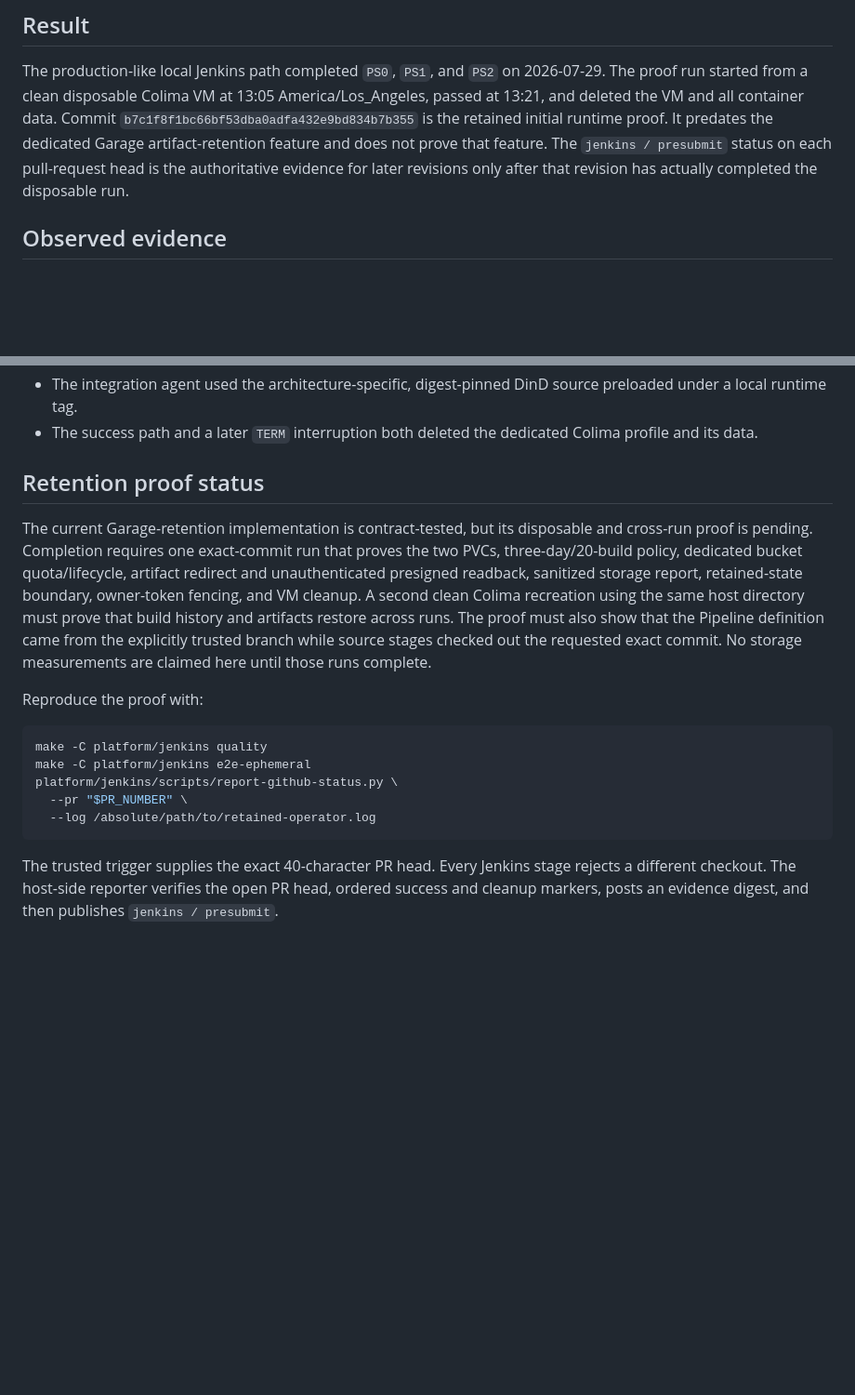
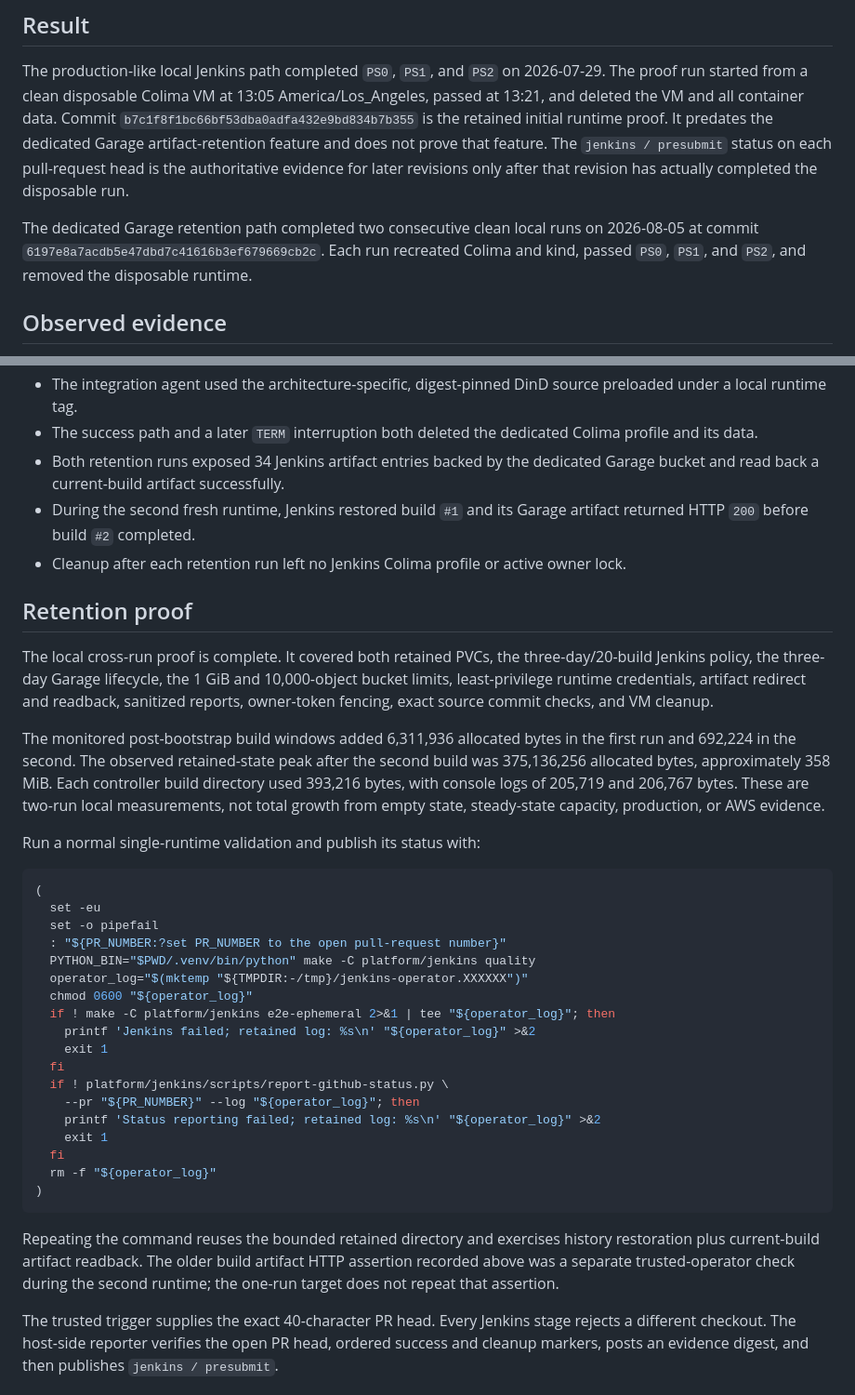
Before and after one commit to YuLiu003/scalable-real-time-analytics-platform, a Markdown page: platform/jenkins/VERIFICATION.md, 2 parts joined by grey strips. Shown at 93% size. Rendered like a GitHub page; blank space fills up the shorter version.

````diff
--- a/platform/jenkins/VERIFICATION.md
+++ b/platform/jenkins/VERIFICATION.md
@@ -10,6 +10,11 @@ proof. It predates the dedicated Garage artifact-retention feature and does not
 prove that feature. The `jenkins / presubmit` status on each pull-request head
 is the authoritative evidence for later revisions only after that revision has
 actually completed the disposable run.
+
+The dedicated Garage retention path completed two consecutive clean local runs
+on 2026-08-05 at commit
+`6197e8a7acdb5e47dbd7c41616b3ef679669cb2c`. Each run recreated Colima and
+kind, passed `PS0`, `PS1`, and `PS2`, and removed the disposable runtime.
 
 ## Observed evidence
 
@@ -33,29 +38,55 @@ actually completed the disposable run.
   source preloaded under a local runtime tag.
 - The success path and a later `TERM` interruption both deleted the dedicated
   Colima profile and its data.
+- Both retention runs exposed 34 Jenkins artifact entries backed by the
+  dedicated Garage bucket and read back a current-build artifact successfully.
+- During the second fresh runtime, Jenkins restored build `#1` and its Garage
+  artifact returned HTTP `200` before build `#2` completed.
+- Cleanup after each retention run left no Jenkins Colima profile or active
+  owner lock.
 
-## Retention proof status
+## Retention proof
 
-The current Garage-retention implementation is contract-tested, but its
-disposable and cross-run proof is pending. Completion requires one exact-commit
-run that proves the two PVCs, three-day/20-build policy, dedicated bucket
-quota/lifecycle, artifact redirect and unauthenticated presigned readback,
-sanitized storage report, retained-state boundary, owner-token fencing, and VM
-cleanup. A second clean Colima recreation using the same host directory must
-prove that build history and artifacts restore across runs. The proof must also
-show that the Pipeline definition came from the explicitly trusted branch while
-source stages checked out the requested exact commit. No storage measurements
-are claimed here until those runs complete.
+The local cross-run proof is complete. It covered both retained PVCs, the
+three-day/20-build Jenkins policy, the three-day Garage lifecycle, the 1 GiB
+and 10,000-object bucket limits, least-privilege runtime credentials, artifact
+redirect and readback, sanitized reports, owner-token fencing, exact source
+commit checks, and VM cleanup.
 
-Reproduce the proof with:
+The monitored post-bootstrap build windows added 6,311,936 allocated bytes in
+the first run and 692,224 in the second. The observed retained-state peak after
+the second build was 375,136,256 allocated bytes, approximately 358 MiB. Each
+controller build directory used 393,216 bytes, with console logs of 205,719 and
+206,767 bytes. These are two-run local measurements, not total growth from
+empty state, steady-state capacity, production, or AWS evidence.
+
+Run a normal single-runtime validation and publish its status with:
 
 ```bash
-make -C platform/jenkins quality
-make -C platform/jenkins e2e-ephemeral
-platform/jenkins/scripts/report-github-status.py \
-  --pr "$PR_NUMBER" \
-  --log /absolute/path/to/retained-operator.log
+(
+  set -eu
+  set -o pipefail
+  : "${PR_NUMBER:?set PR_NUMBER to the open pull-request number}"
+  PYTHON_BIN="$PWD/.venv/bin/python" make -C platform/jenkins quality
+  operator_log="$(mktemp "${TMPDIR:-/tmp}/jenkins-operator.XXXXXX")"
+  chmod 0600 "${operator_log}"
+  if ! make -C platform/jenkins e2e-ephemeral 2>&1 | tee "${operator_log}"; then
+    printf 'Jenkins failed; retained log: %s\n' "${operator_log}" >&2
+    exit 1
+  fi
+  if ! platform/jenkins/scripts/report-github-status.py \
+    --pr "${PR_NUMBER}" --log "${operator_log}"; then
+    printf 'Status reporting failed; retained log: %s\n' "${operator_log}" >&2
+    exit 1
+  fi
+  rm -f "${operator_log}"
+)
 ```
+
+Repeating the command reuses the bounded retained directory and exercises
+history restoration plus current-build artifact readback. The older build
+artifact HTTP assertion recorded above was a separate trusted-operator check
+during the second runtime; the one-run target does not repeat that assertion.
 
 The trusted trigger supplies the exact 40-character PR head. Every Jenkins
 stage rejects a different checkout. The host-side reporter verifies the open
````
Also changed, not shown: platform/jenkins/README.md (+46 -5 lines), 1 other file.
